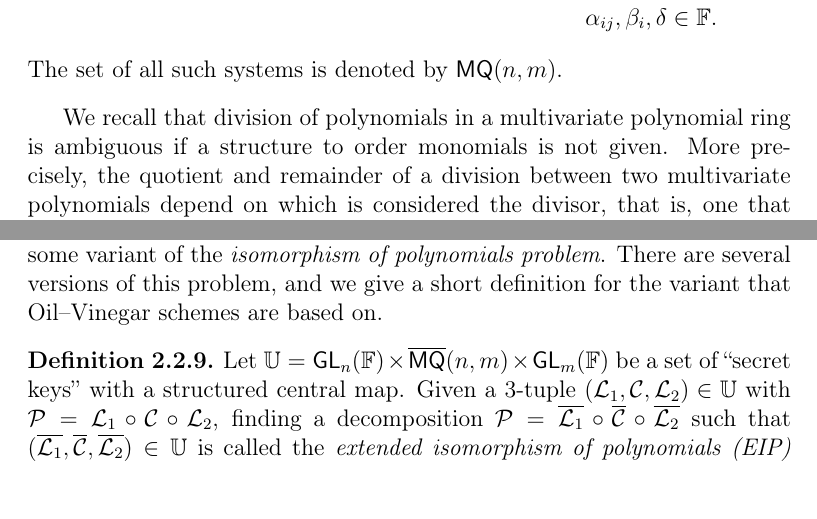
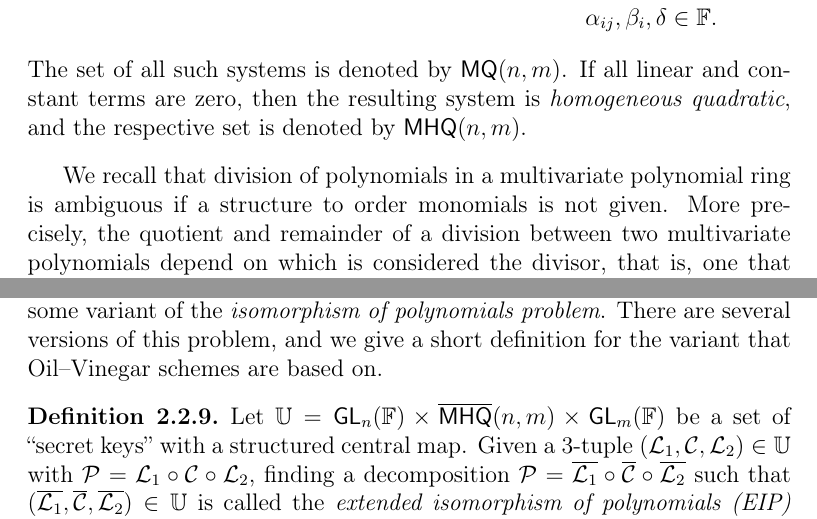
Before and after one commit to zambonin/msc, a LaTeX thesis (main.tex): two parts of pages 17 and 20 of 46, joined at a grey line, cut so that both start at the same text. Compiled offline with pdfLaTeX.

Commit message:
overleaf_to_git: update main.tex from r6895 to r6906

```diff
--- a/main.tex
+++ b/main.tex
@@ -353,7 +353,7 @@ Hence, multivariate quadratic equations are good candidates for building cryptos
       \alpha_{ij}, \beta_{i}, \delta \in \mathbb{F}.
     \end{split}
   \end{align}
-  The set of all such systems is denoted by $\mathsf{MQ}(n, m)$.
+  The set of all such systems is denoted by $\mathsf{MQ}(n, m)$. If all linear and constant terms are zero, then the resulting system is \emph{homogeneous quadratic}, and the respective set is denoted by $\mathsf{MHQ}(n, m)$.
 \end{definition}
 
 We recall that division of polynomials in a multivariate polynomial ring is ambiguous if a structure to order monomials is not given. More precisely, the quotient and remainder of a division between two multivariate polynomials depend on which is considered the divisor, that is, one that represents the ``largest quantity''. Thus, we give a short discussion on how to order multivariate polynomials. The definition below amounts to ordering monomials according to their associated $n$-tuples of exponents, which is relatively intuitive.
@@ -437,5 +437,5 @@ The private and public keys are respectively a $3$-tuple and the aforementioned
 \begin{align}
   \begin{split}
     \mathbf{sk} &= (\mathcal{L}_{1}, \mathcal{C}, \mathcal{L}_{2})
-      \:\quad \in \mathsf{GL}_{n}(\mathbb{F}) \times \mathsf{MQ}(n, m) \times \mathsf{GL}_{m}(\mathbb{F}), \\
+      \:\quad \in \mathsf{GL}_{n}(\mathbb{F}) \times \mathsf{MHQ}(n, m) \times \mathsf{GL}_{m}(\mathbb{F}), \\
     \mathbf{pk} &= \mathcal{L}_{1} \circ \mathcal{C} \circ \mathcal{L}_{2}
@@ -449,7 +449,7 @@ While its construction is very elegant, the bipolar construction yields a situat
 Consequently, a scheme using the bipolar construction is also based on some variant of the \emph{isomorphism of polynomials problem}. There are several versions of this problem, and we give a short definition for the variant that Oil--Vinegar schemes are based on.
 
 \begin{definition}
-  Let $\mathbb{U} = \mathsf{GL}_{n}(\mathbb{F}) \times \overline{\mathsf{MQ}}(n, m) \times \mathsf{GL}_{m}(\mathbb{F})$ be a set of ``secret keys'' with a structured central map. Given a $3$-tuple $(\mathcal{L}_{1}, \mathcal{C}, \mathcal{L}_{2}) \in \mathbb{U}$ with $\mathcal{P} = \mathcal{L}_{1} \circ \mathcal{C} \circ \mathcal{L}_{2}$, finding a decomposition $\mathcal{P} = \overline{\mathcal{L}_{1}} \circ \overline{\mathcal{C}} \circ \overline{\mathcal{L}_{2}}$ such that $(\overline{\mathcal{L}_{1}}, \overline{\mathcal{C}}, \overline{\mathcal{L}_{2}}) \in \mathbb{U}$ is called the \emph{extended isomorphism of polynomials (EIP) problem}.
+  Let $\mathbb{U} = \mathsf{GL}_{n}(\mathbb{F}) \times \overline{\mathsf{MHQ}}(n, m) \times \mathsf{GL}_{m}(\mathbb{F})$ be a set of ``secret keys'' with a structured central map. Given a $3$-tuple $(\mathcal{L}_{1}, \mathcal{C}, \mathcal{L}_{2}) \in \mathbb{U}$ with $\mathcal{P} = \mathcal{L}_{1} \circ \mathcal{C} \circ \mathcal{L}_{2}$, finding a decomposition $\mathcal{P} = \overline{\mathcal{L}_{1}} \circ \overline{\mathcal{C}} \circ \overline{\mathcal{L}_{2}}$ such that $(\overline{\mathcal{L}_{1}}, \overline{\mathcal{C}}, \overline{\mathcal{L}_{2}}) \in \mathbb{U}$ is called the \emph{extended isomorphism of polynomials (EIP) problem}.
 \end{definition}
 
 Unfortunately, there is little information on the difficulty of EIP~\cite[p. 69]{Thomae:201306}, preventing complete security proofs for most multivariate cryptosystems. There exist signature schemes constructed via the Fiat--Shamir transformation which only depend on the polynomial system solving problem such as MQDSS~\cite{Chen:201612}, but their efficiency is lacking compared to schemes based on the bipolar construction.
```
Also changed, not shown: main.tex (6 more changed lines).
